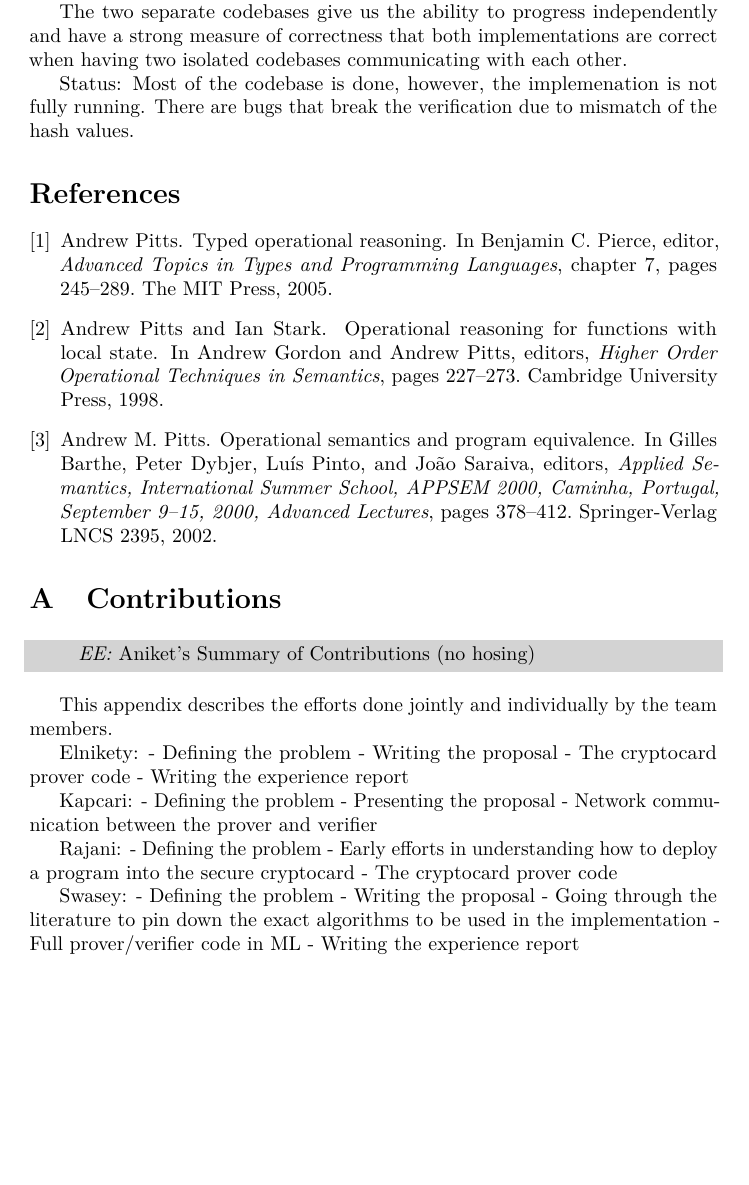
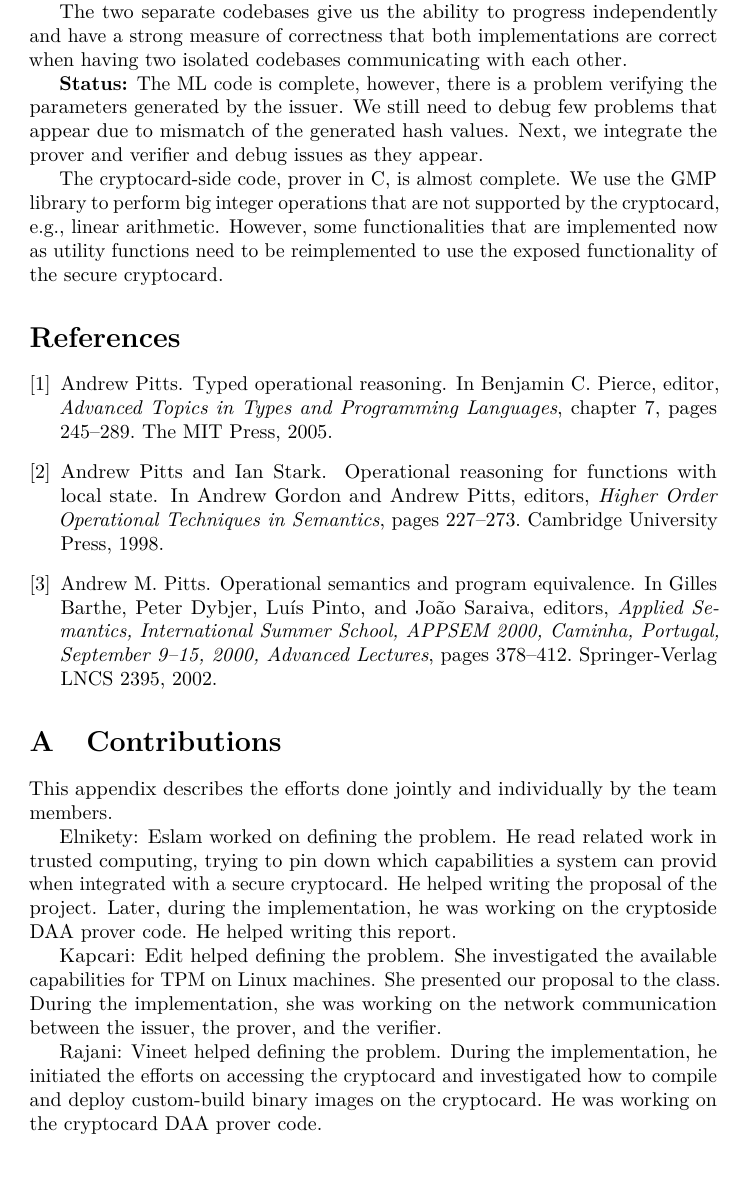
Before and after one commit to elnikety/crypsys, a LaTeX document (report/report.tex, which reads report/contributions.tex, report/implementation.tex): part of page 2 of 2 before the commit and part of page 2 of 3 after it, cut so that both start at the same text, the shorter picture padded with empty space. Compiled offline with pdfLaTeX.

Commit message:
second iteration over implementation and contributions

```diff
--- a/report/contributions.tex
+++ b/report/contributions.tex
@@ -1 +1,20 @@
 \section{Contributions}
+
+This appendix describes the efforts done jointly and individually by the team
+members.
+
+Elnikety: Eslam worked on defining the problem. He read related work in trusted
+computing, trying to pin down which capabilities a system can provid when
+integrated with a secure cryptocard. He helped writing the proposal of the
+project. Later, during the implementation, he was working on the cryptoside DAA
+prover code. He helped writing this report.
+
+Kapcari: Edit helped defining the problem. She investigated the available
+capabilities for TPM on Linux machines. She presented our proposal to the class.
+During the implementation, she was working on the network communication between
+the issuer, the prover, and the verifier.
+
+Rajani: Vineet helped defining the problem. During the implementation, he
+initiated the efforts on accessing the cryptocard and investigated how to
+compile and deploy custom-build binary images on the cryptocard. He was working
+on the cryptocard DAA prover code.
@@ -4,31 +32,22 @@
 	\emph{EE:} Aniket’s Summary of Contributions (no hosing)
 \end{comment}
 
-This appendix describes the efforts done jointly and individually by the team
-members.
-
-Elnikety:
+Elnikety
 - Defining the problem
 - Writing the proposal
 - The cryptocard prover code
 - Writing the experience report
-
-
 
 Kapcari:
 - Defining the problem
 - Presenting the proposal
 - Network communication between the prover and verifier
 
-
-
 Rajani:
 - Defining the problem
 - Early efforts in understanding how to deploy a program into the secure
 cryptocard
 - The cryptocard prover code
-
-
 
 Swasey:
 - Defining the problem
--- a/report/implementation.tex
+++ b/report/implementation.tex
@@ -31,6 +31,14 @@ The two separate codebases give us the ability to progress independently and
 have a strong measure of correctness that both implementations are correct when
 having two isolated codebases communicating with each other.
 
-Status: Most of the codebase is done, however, the implemenation is not fully
-running. There are bugs that break the verification due to mismatch of the hash
-values.
+{\bf Status:}
+The ML code is complete, however, there is a problem verifying the parameters
+generated by the issuer. We still need to debug few problems that appear due to
+mismatch of the generated hash values. Next, we integrate the prover and
+verifier and debug issues as they appear.
+
+The cryptocard-side code, prover in C, is almost complete. We use the GMP
+library to perform big integer operations that are not supported by the
+cryptocard, e.g., linear arithmetic. However, some functionalities that are
+implemented now as utility functions need to be reimplemented to use the exposed
+functionality of the secure cryptocard.
```
Also changed, not shown: report/contributions.tex (11 more changed lines), 1 other file.
